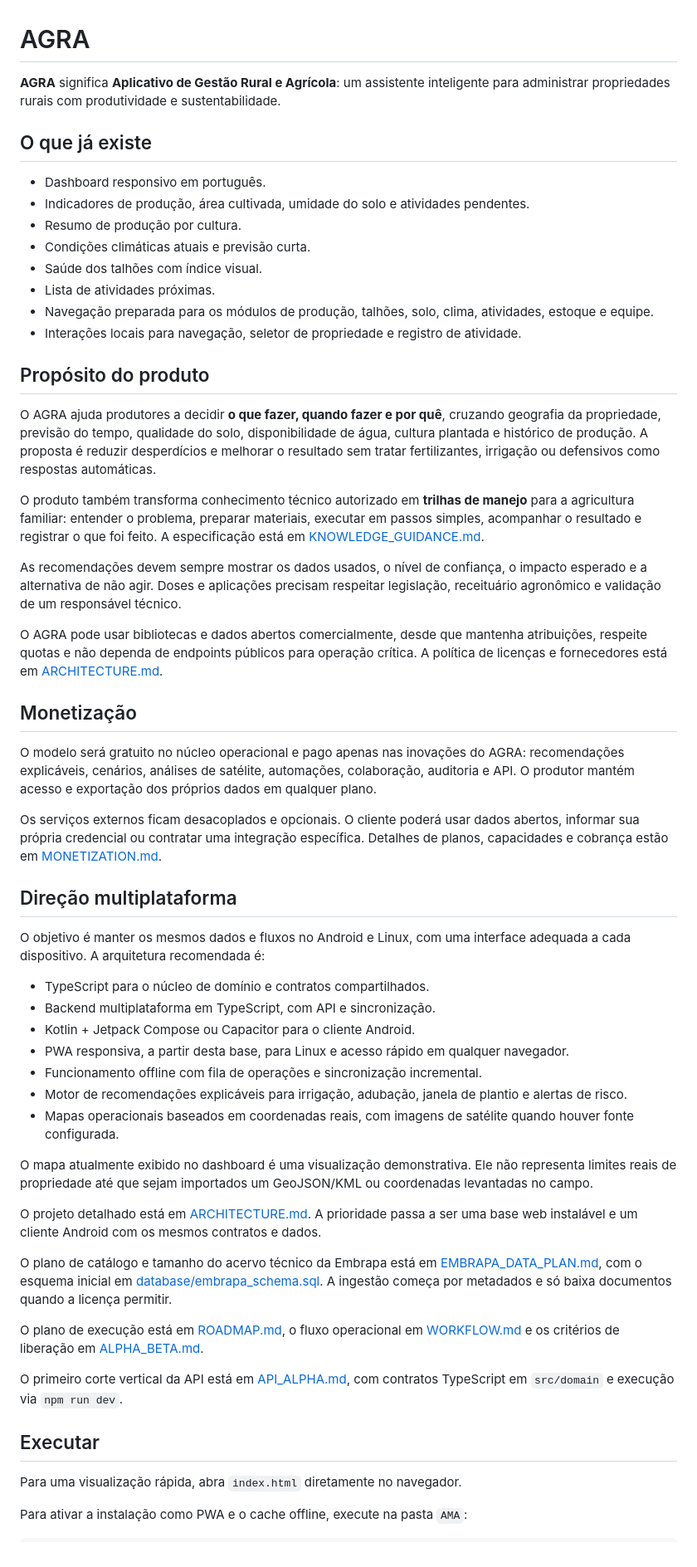
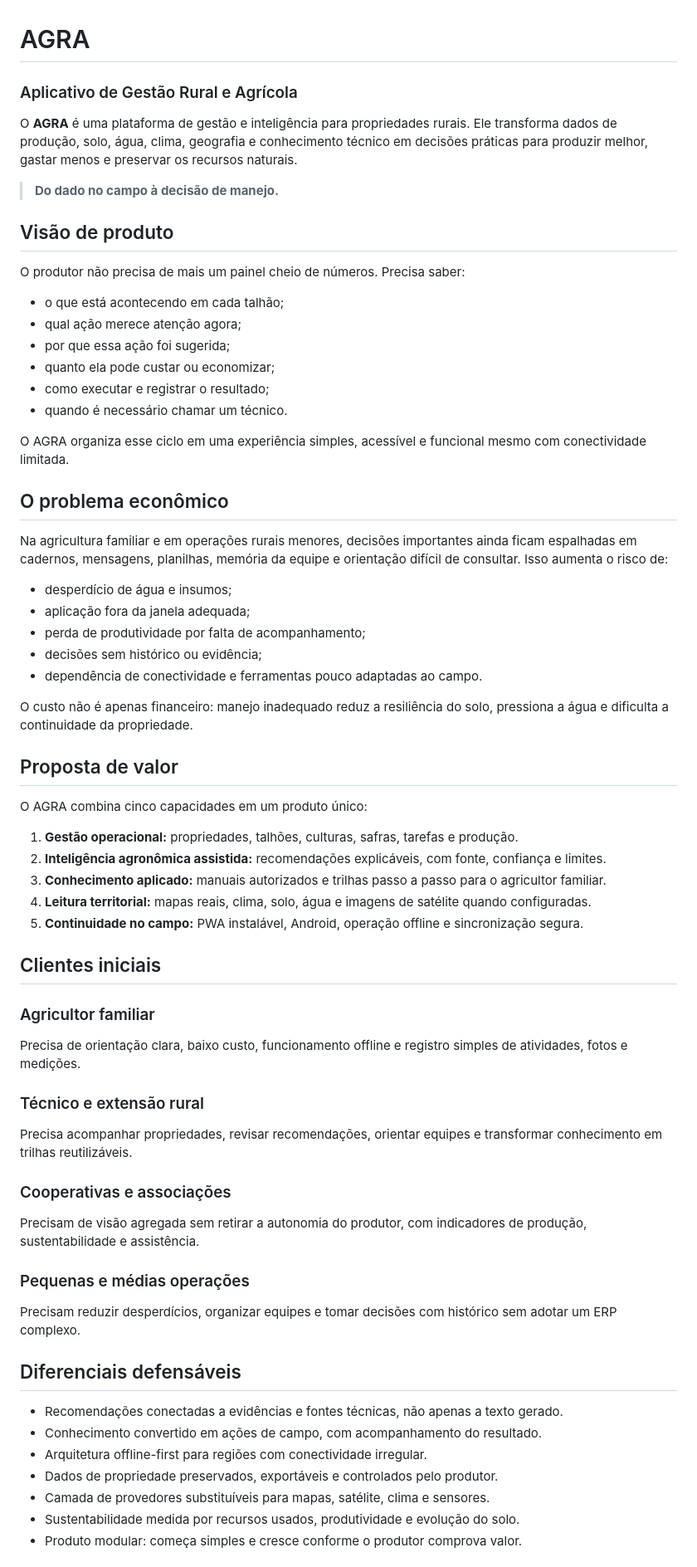
Before and after one commit to JhemyM/AMA, a Markdown page: README.md, the part around one of its changes. Shown at 83% size. Rendered like a GitHub page.

Commit message:
docs: update README with detailed product vision and value proposition

```diff
--- a/README.md
+++ b/README.md
@@ -1,58 +1,71 @@
 # AGRA
 
-**AGRA** significa **Aplicativo de Gestão Rural e Agrícola**: um assistente inteligente para administrar propriedades rurais com produtividade e sustentabilidade.
+### Aplicativo de Gestão Rural e Agrícola
 
-## O que já existe
+O **AGRA** é uma plataforma de gestão e inteligência para propriedades rurais. Ele transforma dados de produção, solo, água, clima, geografia e conhecimento técnico em decisões práticas para produzir melhor, gastar menos e preservar os recursos naturais.
 
-- Dashboard responsivo em português.
-- Indicadores de produção, área cultivada, umidade do solo e atividades pendentes.
-- Resumo de produção por cultura.
-- Condições climáticas atuais e previsão curta.
-- Saúde dos talhões com índice visual.
-- Lista de atividades próximas.
-- Navegação preparada para os módulos de produção, talhões, solo, clima, atividades, estoque e equipe.
-- Interações locais para navegação, seletor de propriedade e registro de atividade.
+> **Do dado no campo à decisão de manejo.**
 
-## Propósito do produto
+## Visão de produto
 
-O AGRA ajuda produtores a decidir **o que fazer, quando fazer e por quê**, cruzando geografia da propriedade, previsão do tempo, qualidade do solo, disponibilidade de água, cultura plantada e histórico de produção. A proposta é reduzir desperdícios e melhorar o resultado sem tratar fertilizantes, irrigação ou defensivos como respostas automáticas.
+O produtor não precisa de mais um painel cheio de números. Precisa saber:
 
-O produto também transforma conhecimento técnico autorizado em **trilhas de manejo** para a agricultura familiar: entender o problema, preparar materiais, executar em passos simples, acompanhar o resultado e registrar o que foi feito. A especificação está em [KNOWLEDGE_GUIDANCE.md](KNOWLEDGE_GUIDANCE.md).
+- o que está acontecendo em cada talhão;
+- qual ação merece atenção agora;
+- por que essa ação foi sugerida;
+- quanto ela pode custar ou economizar;
+- como executar e registrar o resultado;
+- quando é necessário chamar um técnico.
 
-As recomendações devem sempre mostrar os dados usados, o nível de confiança, o impacto esperado e a alternativa de não agir. Doses e aplicações precisam respeitar legislação, receituário agronômico e validação de um responsável técnico.
+O AGRA organiza esse ciclo em uma experiência simples, acessível e funcional mesmo com conectividade limitada.
 
-O AGRA pode usar bibliotecas e dados abertos comercialmente, desde que mantenha atribuições, respeite quotas e não dependa de endpoints públicos para operação crítica. A política de licenças e fornecedores está em [ARCHITECTURE.md](ARCHITECTURE.md).
+## O problema econômico
 
-## Monetização
+Na agricultura familiar e em operações rurais menores, decisões importantes ainda ficam espalhadas em cadernos, mensagens, planilhas, memória da equipe e orientação difícil de consultar. Isso aumenta o risco de:
 
-O modelo será gratuito no núcleo operacional e pago apenas nas inovações do AGRA: recomendações explicáveis, cenários, análises de satélite, automações, colaboração, auditoria e API. O produtor mantém acesso e exportação dos próprios dados em qualquer plano.
+- desperdício de água e insumos;
+- aplicação fora da janela adequada;
+- perda de produtividade por falta de acompanhamento;
+- decisões sem histórico ou evidência;
+- dependência de conectividade e ferramentas pouco adaptadas ao campo.
 
-Os serviços externos ficam desacoplados e opcionais. O cliente poderá usar dados abertos, informar sua própria credencial ou contratar uma integração específica. Detalhes de planos, capacidades e cobrança estão em [MONETIZATION.md](MONETIZATION.md).
+O custo não é apenas financeiro: manejo inadequado reduz a resiliência do solo, pressiona a água e dificulta a continuidade da propriedade.
 
-## Direção multiplataforma
+## Proposta de valor
 
-O objetivo é manter os mesmos dados e fluxos no Android e Linux, com uma interface adequada a cada dispositivo. A arquitetura recomendada é:
+O AGRA combina cinco capacidades em um produto único:
 
-- TypeScript para o núcleo de domínio e contratos compartilhados.
-- Backend multiplataforma em TypeScript, com API e sincronização.
-- Kotlin + Jetpack Compose ou Capacitor para o cliente Android.
-- PWA responsiva, a partir desta base, para Linux e acesso rápido em qualquer navegador.
-- Funcionamento offline com fila de operações e sincronização incremental.
-- Motor de recomendações explicáveis para irrigação, adubação, janela de plantio e alertas de risco.
-- Mapas operacionais baseados em coordenadas reais, com imagens de satélite quando houver fonte configurada.
+1. **Gestão operacional:** propriedades, talhões, culturas, safras, tarefas e produção.
+2. **Inteligência agronômica assistida:** recomendações explicáveis, com fonte, confiança e limites.
+3. **Conhecimento aplicado:** manuais autorizados e trilhas passo a passo para o agricultor familiar.
+4. **Leitura territorial:** mapas reais, clima, solo, água e imagens de satélite quando configuradas.
+5. **Continuidade no campo:** PWA instalável, Android, operação offline e sincronização segura.
 
-O mapa atualmente exibido no dashboard é uma visualização demonstrativa. Ele não representa limites reais de propriedade até que sejam importados um GeoJSON/KML ou coordenadas levantadas no campo.
+## Clientes iniciais
 
-O projeto detalhado está em [ARCHITECTURE.md](ARCHITECTURE.md). A prioridade passa a ser uma base web instalável e um cliente Android com os mesmos contratos e dados.
+### Agricultor familiar
 
-O plano de catálogo e tamanho do acervo técnico da Embrapa está em [EMBRAPA_DATA_PLAN.md](EMBRAPA_DATA_PLAN.md), com o esquema inicial em [database/embrapa_schema.sql](database/embrapa_schema.sql). A ingestão começa por metadados e só baixa documentos quando a licença permitir.
+Precisa de orientação clara, baixo custo, funcionamento offline e registro simples de atividades, fotos e medições.
 
-O plano de execução está em [ROADMAP.md](ROADMAP.md), o fluxo operacional em [WORKFLOW.md](WORKFLOW.md) e os critérios de liberação em [ALPHA_BETA.md](ALPHA_BETA.md).
+### Técnico e extensão rural
 
-O primeiro corte vertical da API está em [API_ALPHA.md](API_ALPHA.md), com contratos TypeScript em `src/domain` e execução via `npm run dev`.
+Precisa acompanhar propriedades, revisar recomendações, orientar equipes e transformar conhecimento em trilhas reutilizáveis.
 
-## Executar
+### Cooperativas e associações
 
-Para uma visualização rápida, abra `index.html` diretamente no navegador.
+Precisam de visão agregada sem retirar a autonomia do produtor, com indicadores de produção, sustentabilidade e assistência.
 
-Para ativar a instalação como PWA e o cache offline, execute na pasta `AMA`:
+### Pequenas e médias operações
+
+Precisam reduzir desperdícios, organizar equipes e tomar decisões com histórico sem adotar um ERP complexo.
+
+## Diferenciais defensáveis
+
+- Recomendações conectadas a evidências e fontes técnicas, não apenas a texto gerado.
+- Conhecimento convertido em ações de campo, com acompanhamento do resultado.
+- Arquitetura offline-first para regiões com conectividade irregular.
+- Dados de propriedade preservados, exportáveis e controlados pelo produtor.
+- Camada de provedores substituíveis para mapas, satélite, clima e sensores.
+- Sustentabilidade medida por recursos usados, produtividade e evolução do solo.
+- Produto modular: começa simples e cresce conforme o produtor comprova valor.
+
```
Also changed, not shown: other parts of README.md (+82 -14 lines).
